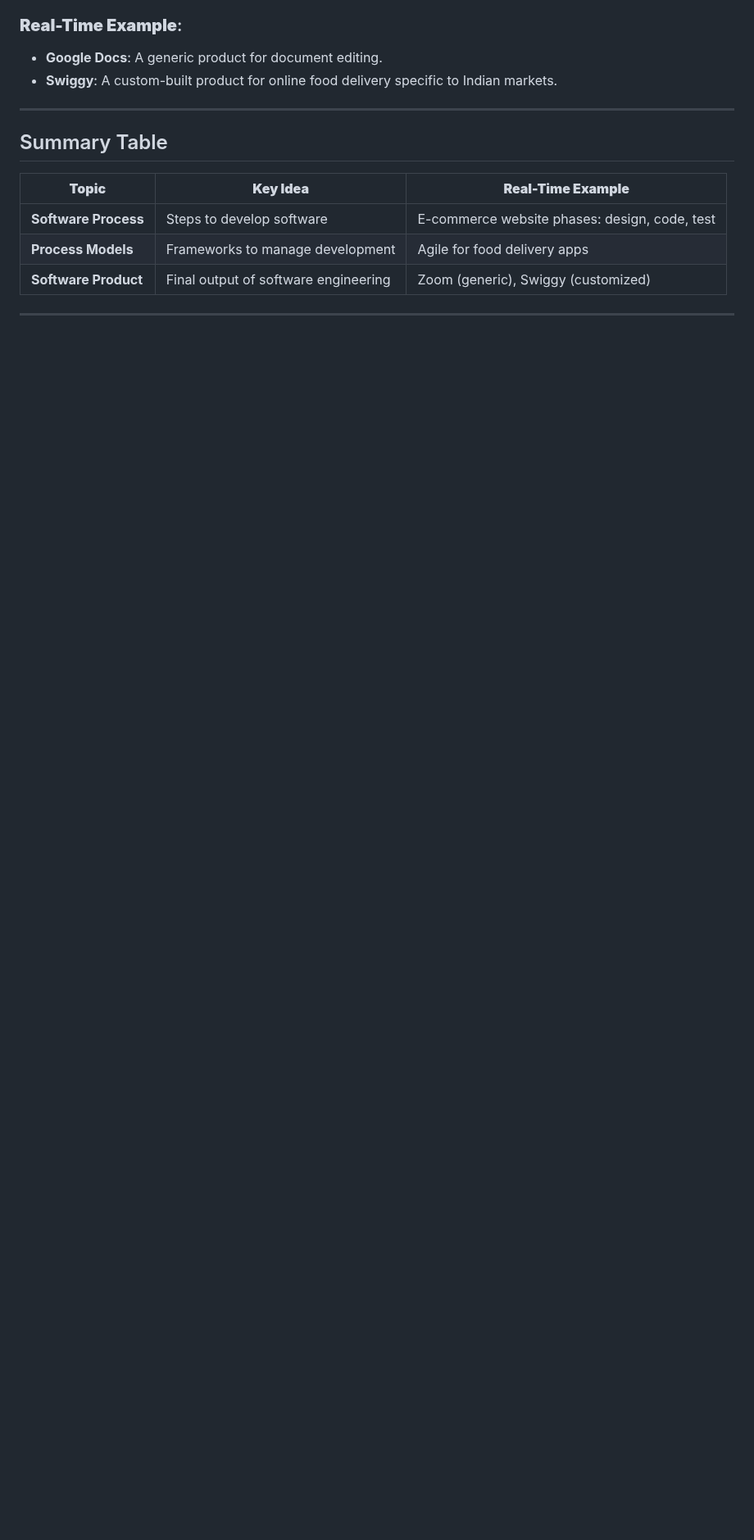
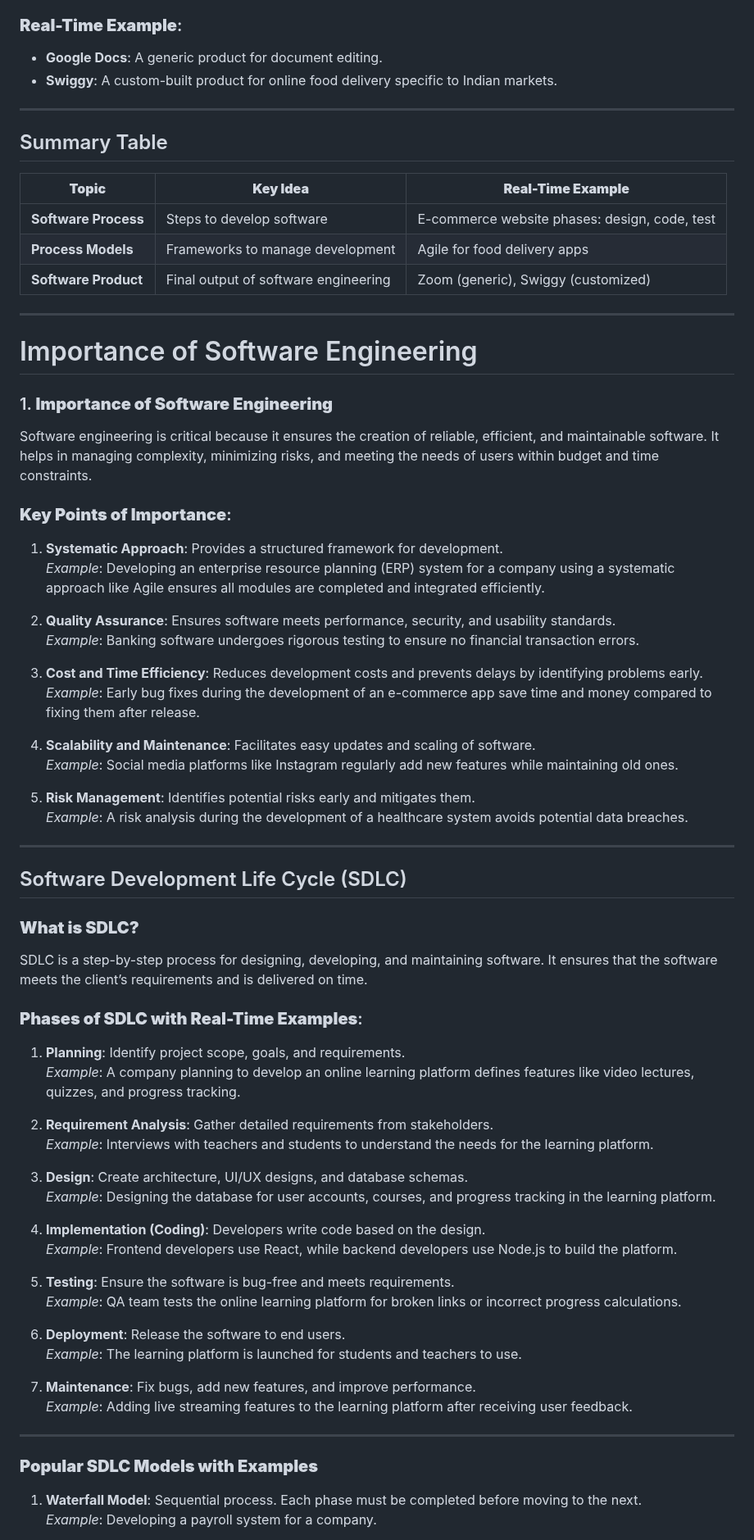
Before and after one commit to nehapatil1807/CDAC, a Markdown page: SDM/My Notes.md, the part around one of its changes. Shown at 82% size. Rendered like a GitHub page; blank space fills up the shorter version.

```diff
--- a/SDM/My Notes.md
+++ b/SDM/My Notes.md
@@ -75,3 +75,63 @@ A **software product** is the final output of the software engineering process,
 | **Software Product**    | Final output of software engineering            | Zoom (generic), Swiggy (customized)           |
 
 ---
+
+ # Importance of Software Engineering
+
+### 1. **Importance of Software Engineering**
+Software engineering is critical because it ensures the creation of reliable, efficient, and maintainable software. It helps in managing complexity, minimizing risks, and meeting the needs of users within budget and time constraints.
+
+### **Key Points of Importance**:
+
+1. **Systematic Approach**: Provides a structured framework for development.
+   *Example*: Developing an enterprise resource planning (ERP) system for a company using a systematic approach like Agile ensures all modules are completed and integrated efficiently.
+
+2. **Quality Assurance**: Ensures software meets performance, security, and usability standards.
+   *Example*: Banking software undergoes rigorous testing to ensure no financial transaction errors.
+
+3. **Cost and Time Efficiency**: Reduces development costs and prevents delays by identifying problems early.
+   *Example*: Early bug fixes during the development of an e-commerce app save time and money compared to fixing them after release.
+
+4. **Scalability and Maintenance**: Facilitates easy updates and scaling of software.
+   *Example*: Social media platforms like Instagram regularly add new features while maintaining old ones.
+
+5. **Risk Management**: Identifies potential risks early and mitigates them.
+   *Example*: A risk analysis during the development of a healthcare system avoids potential data breaches.
+
+---
+
+## Software Development Life Cycle (SDLC)
+
+### **What is SDLC?**
+SDLC is a step-by-step process for designing, developing, and maintaining software. It ensures that the software meets the client’s requirements and is delivered on time.
+
+### **Phases of SDLC with Real-Time Examples**:
+
+1. **Planning**: Identify project scope, goals, and requirements.
+   *Example*: A company planning to develop an online learning platform defines features like video lectures, quizzes, and progress tracking.
+
+2. **Requirement Analysis**: Gather detailed requirements from stakeholders.
+   *Example*: Interviews with teachers and students to understand the needs for the learning platform.
+
+3. **Design**: Create architecture, UI/UX designs, and database schemas.
+   *Example*: Designing the database for user accounts, courses, and progress tracking in the learning platform.
+
+4. **Implementation (Coding)**: Developers write code based on the design.
+   *Example*: Frontend developers use React, while backend developers use Node.js to build the platform.
+
+5. **Testing**: Ensure the software is bug-free and meets requirements.
+   *Example*: QA team tests the online learning platform for broken links or incorrect progress calculations.
+
+6. **Deployment**: Release the software to end users.
+   *Example*: The learning platform is launched for students and teachers to use.
+
+7. **Maintenance**: Fix bugs, add new features, and improve performance.
+   *Example*: Adding live streaming features to the learning platform after receiving user feedback.
+
+---
+
+### **Popular SDLC Models with Examples**
+
+1. **Waterfall Model**: Sequential process. Each phase must be completed before moving to the next.
+   *Example*: Developing a payroll system for a company.
+
```
Also changed, not shown: other parts of SDM/My Notes.md (+20 -0 lines).
